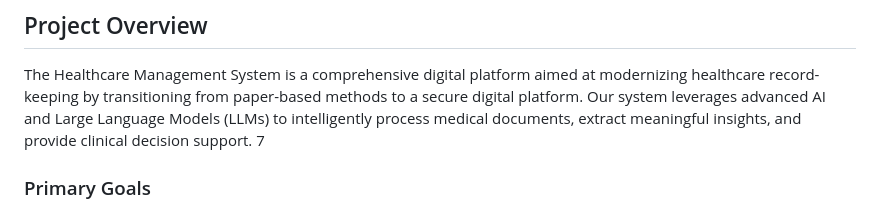
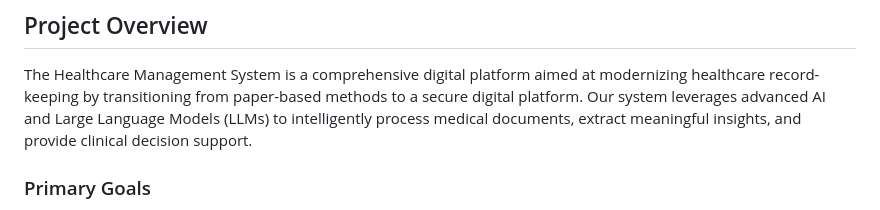
Before and after one commit to moonmoonmoonmoon/HealthCare_System, a Markdown page: README.md, the part around the change. Drawn GitHub-style.

```diff
--- a/README.md
+++ b/README.md
@@ -2,7 +2,7 @@
 
 ## Project Overview
 The Healthcare Management System is a comprehensive digital platform aimed at modernizing healthcare record-keeping by transitioning from paper-based methods to a secure digital platform. Our system leverages advanced AI and Large Language Models (LLMs) to intelligently process medical documents, extract meaningful insights, and provide clinical decision support.
-7
+
 ### Primary Goals
 - Improve the accuracy and accessibility of patient records
 - Enhance communication between doctors and patients
```
